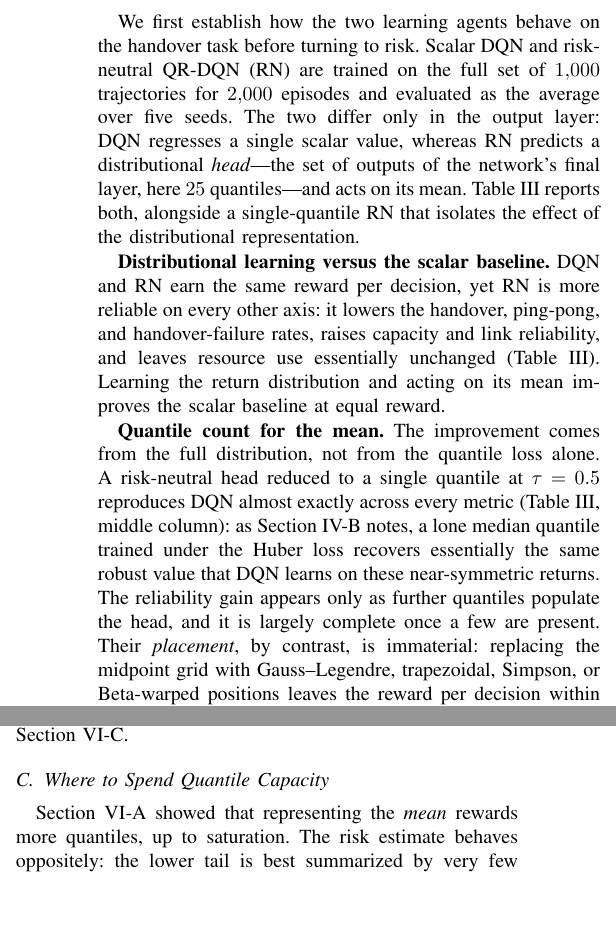
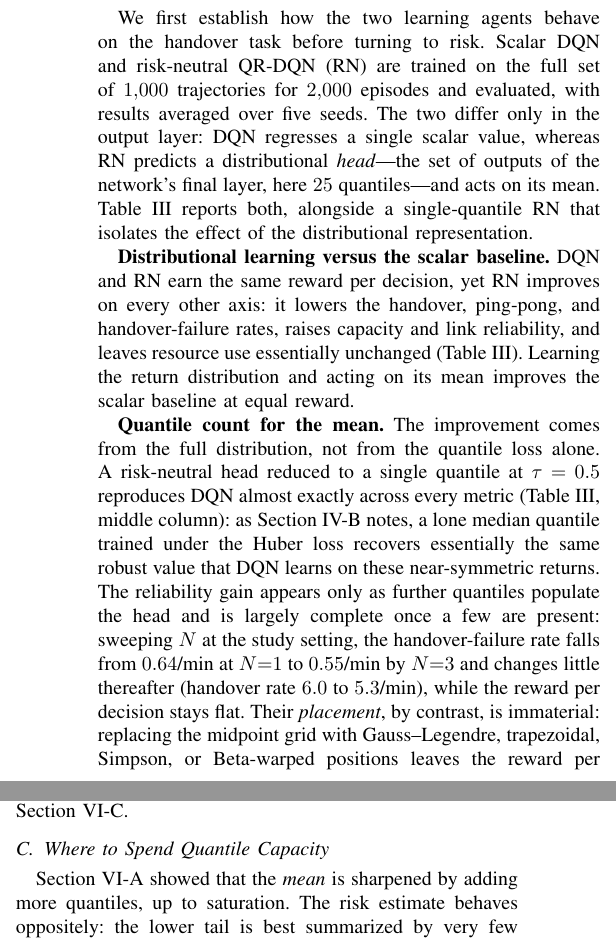
Before and after one commit to gerardgrau/Distributional-RL-for-LTM-Handover, a LaTeX paper (notes/overleaf-paper.tex): two parts of the columns of page 5 of 8, joined at a grey line, cut so that both start at the same text, the shorter picture padded with empty space. Compiled offline with pdfLaTeX.

Commit message:
minor update

```diff
--- a/notes/overleaf-paper.tex
+++ b/notes/overleaf-paper.tex
@@ -516,15 +516,15 @@ Huber $\kappa$ (QR-DQN)       & $0.25$ \\
 \label{sec:results-dist}
 We first establish how the two learning agents behave on the handover task before
 turning to risk. Scalar DQN and risk-neutral QR-DQN (RN) are trained on the full
-set of $1{,}000$ trajectories for $2{,}000$ episodes and evaluated as the average
-over five seeds. The two differ only in the output layer: DQN regresses a single
+set of $1{,}000$ trajectories for $2{,}000$ episodes and evaluated, with results
+averaged over five seeds. The two differ only in the output layer: DQN regresses a single
 scalar value, whereas RN predicts a distributional \emph{head}---the set of
 outputs of the network's final layer, here $25$ quantiles---and acts on its mean.
 Table~\ref{tab:dist} reports both, alongside a single-quantile RN that isolates the
 effect of the distributional representation.
 
 \textbf{Distributional learning versus the scalar baseline.}
-DQN and RN earn the same reward per decision, yet RN is more reliable on
+DQN and RN earn the same reward per decision, yet RN improves on
 every other axis: it lowers the handover, ping-pong, and handover-failure rates,
 raises capacity and link reliability, and leaves resource use essentially
 unchanged (Table~\ref{tab:dist}). Learning the return distribution and acting on
@@ -537,8 +537,11 @@ single quantile at $\tau=0.5$ reproduces DQN almost exactly across every metric
 (Table~\ref{tab:dist}, middle column): as Section~\ref{sec:method-risk} notes, a
 lone median quantile trained under the Huber loss recovers essentially the same
 robust value that DQN learns on these near-symmetric returns. The reliability gain
-appears only as further quantiles populate the head, and it is largely complete
-once a few are present. Their \emph{placement}, by contrast, is immaterial:
+appears only as further quantiles populate the head and is largely complete once a
+few are present: sweeping $N$ at the study setting, the handover-failure rate falls
+from $0.64$/min at $N{=}1$ to $0.55$/min by $N{=}3$ and changes little thereafter
+(handover rate $6.0$ to $5.3$/min), while the reward per decision stays flat. Their
+\emph{placement}, by contrast, is immaterial:
 replacing the midpoint grid with Gauss--Legendre, trapezoidal, Simpson, or
 Beta-warped positions leaves the reward per decision within cross-seed noise
 (between $3.654$ and $3.663$), so we keep the simple midpoint grid throughout.
@@ -638,7 +641,7 @@ RN and hard CVaR. Upper-left is better.}
 
 \subsection{Where to Spend Quantile Capacity}
 \label{sec:results-bridge}
-Section~\ref{sec:results-dist} showed that representing the \emph{mean} rewards
+Section~\ref{sec:results-dist} showed that the \emph{mean} is sharpened by adding
 more quantiles, up to saturation. The risk estimate behaves oppositely: the lower
 tail is best summarized by very few quantiles, and in the limit by a single
 dedicated one. The studies below use $1{,}000$ episodes and three seeds; the
```
Also changed, not shown: notes/overleaf-paper.tex (6 more changed lines).
